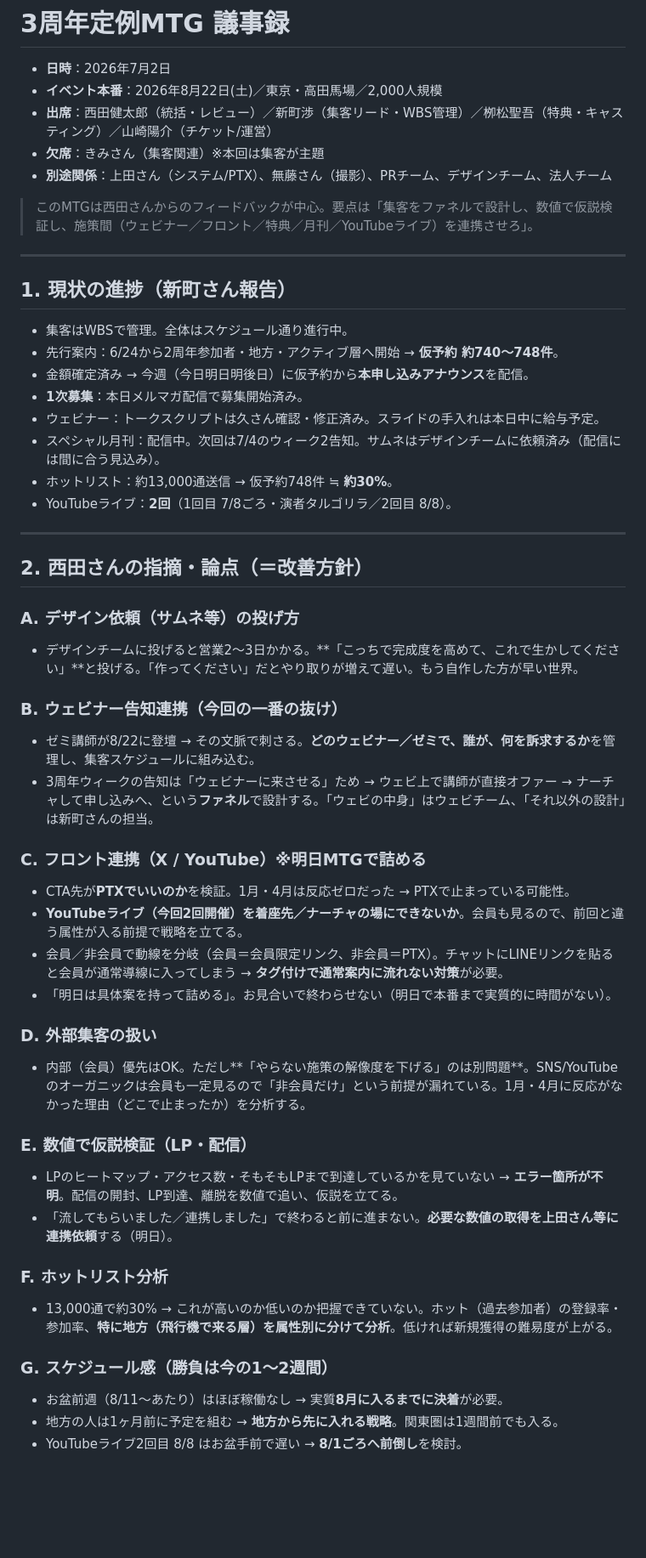
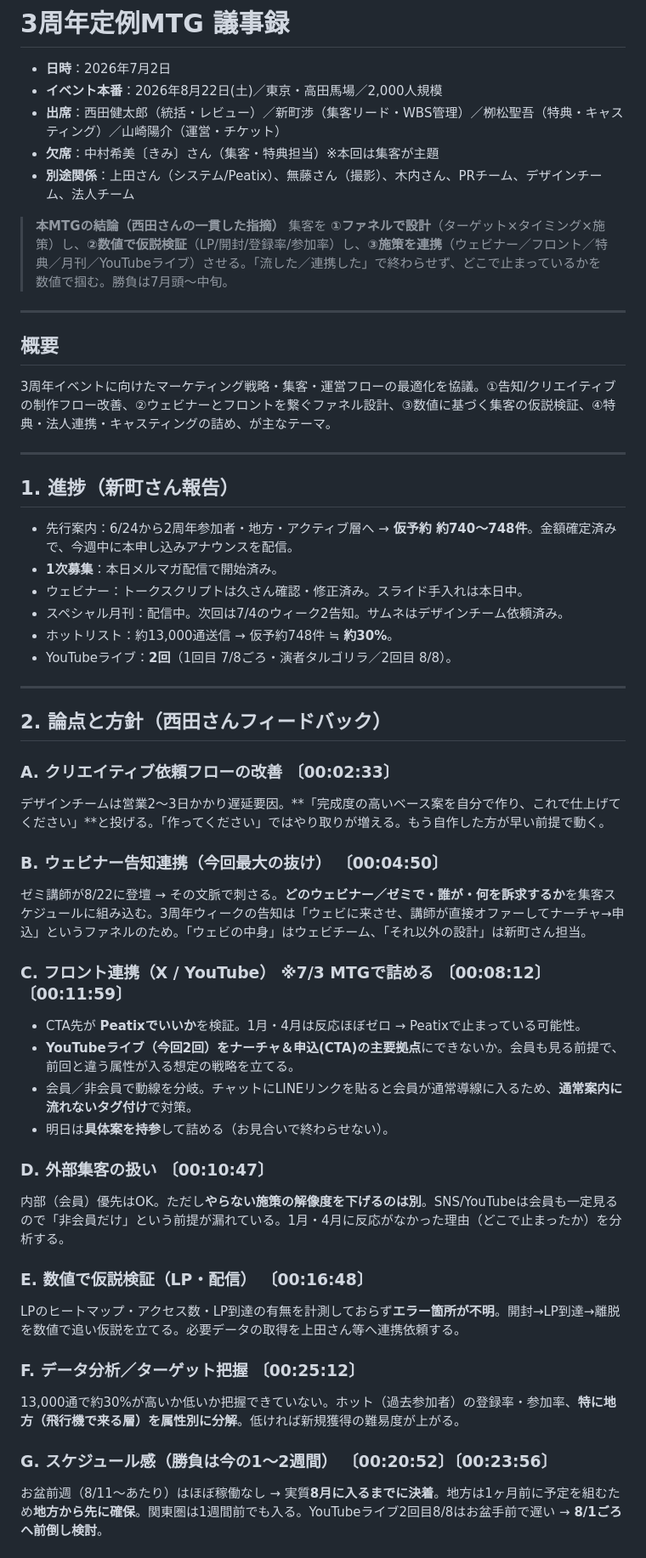
Before and after one commit to watarushinmachi/threads-auto, a Markdown page: 共通/ミーティング/2026-07-02_3周年定例MTG.md, the part around one of its changes. Shown at 85% size. Drawn GitHub-style; blank space fills up the shorter version.

```diff
--- a/共通/ミーティング/2026-07-02_3周年定例MTG.md
+++ b/共通/ミーティング/2026-07-02_3周年定例MTG.md
@@ -2,54 +2,55 @@
 
 - **日時**：2026年7月2日
 - **イベント本番**：2026年8月22日(土)／東京・高田馬場／2,000人規模
-- **出席**：西田健太郎（統括・レビュー）／新町渉（集客リード・WBS管理）／栁松聖吾（特典・キャスティング）／山崎陽介（チケット/運営）
-- **欠席**：きみさん（集客関連）※本回は集客が主題
-- **別途関係**：上田さん（システム/PTX）、無藤さん（撮影）、PRチーム、デザインチーム、法人チーム
+- **出席**：西田健太郎（統括・レビュー）／新町渉（集客リード・WBS管理）／栁松聖吾（特典・キャスティング）／山崎陽介（運営・チケット）
+- **欠席**：中村希美〔きみ〕さん（集客・特典担当）※本回は集客が主題
+- **別途関係**：上田さん（システム/Peatix）、無藤さん（撮影）、木内さん、PRチーム、デザインチーム、法人チーム
 
-> このMTGは西田さんからのフィードバックが中心。要点は「集客をファネルで設計し、数値で仮説検証し、施策間（ウェビナー／フロント／特典／月刊／YouTubeライブ）を連携させろ」。
+> **本MTGの結論（西田さんの一貫した指摘）**
+> 集客を **①ファネルで設計**（ターゲット×タイミング×施策）し、**②数値で仮説検証**（LP/開封/登録率/参加率）し、**③施策を連携**（ウェビナー／フロント／特典／月刊／YouTubeライブ）させる。「流した／連携した」で終わらせず、どこで止まっているかを数値で掴む。勝負は7月頭〜中旬。
 
 ---
 
-## 1. 現状の進捗（新町さん報告）
+## 概要
 
-- 集客はWBSで管理。全体はスケジュール通り進行中。
-- 先行案内：6/24から2周年参加者・地方・アクティブ層へ開始 → **仮予約 約740〜748件**。
-- 金額確定済み → 今週（今日明日明後日）に仮予約から**本申し込みアナウンス**を配信。
-- **1次募集**：本日メルマガ配信で募集開始済み。
-- ウェビナー：トークスクリプトは久さん確認・修正済み。スライドの手入れは本日中に給与予定。
-- スペシャル月刊：配信中。次回は7/4のウィーク2告知。サムネはデザインチームに依頼済み（配信には間に合う見込み）。
+3周年イベントに向けたマーケティング戦略・集客・運営フローの最適化を協議。①告知/クリエイティブの制作フロー改善、②ウェビナーとフロントを繋ぐファネル設計、③数値に基づく集客の仮説検証、④特典・法人連携・キャスティングの詰め、が主なテーマ。
+
+---
+
+## 1. 進捗（新町さん報告）
+
+- 先行案内：6/24から2周年参加者・地方・アクティブ層へ → **仮予約 約740〜748件**。金額確定済みで、今週中に本申し込みアナウンスを配信。
+- **1次募集**：本日メルマガ配信で開始済み。
+- ウェビナー：トークスクリプトは久さん確認・修正済み。スライド手入れは本日中。
+- スペシャル月刊：配信中。次回は7/4のウィーク2告知。サムネはデザインチーム依頼済み。
 - ホットリスト：約13,000通送信 → 仮予約748件 ≒ **約30%**。
 - YouTubeライブ：**2回**（1回目 7/8ごろ・演者タルゴリラ／2回目 8/8）。
 
 ---
 
-## 2. 西田さんの指摘・論点（＝改善方針）
+## 2. 論点と方針（西田さんフィードバック）
 
-### A. デザイン依頼（サムネ等）の投げ方
-- デザインチームに投げると営業2〜3日かかる。**「こっちで完成度を高めて、これで生かしてください」**と投げる。「作ってください」だとやり取りが増えて遅い。もう自作した方が早い世界。
+### A. クリエイティブ依頼フローの改善 〔00:02:33〕
+デザインチームは営業2〜3日かかり遅延要因。**「完成度の高いベース案を自分で作り、これで仕上げてください」**と投げる。「作ってください」ではやり取りが増える。もう自作した方が早い前提で動く。
 
-### B. ウェビナー告知連携（今回の一番の抜け）
-- ゼミ講師が8/22に登壇 → その文脈で刺さる。**どのウェビナー／ゼミで、誰が、何を訴求するか**を管理し、集客スケジュールに組み込む。
-- 3周年ウィークの告知は「ウェビナーに来させる」ため → ウェビ上で講師が直接オファー → ナーチャして申し込みへ、という**ファネル**で設計する。「ウェビの中身」はウェビチーム、「それ以外の設計」は新町さんの担当。
+### B. ウェビナー告知連携（今回最大の抜け） 〔00:04:50〕
+ゼミ講師が8/22に登壇 → その文脈で刺さる。**どのウェビナー／ゼミで・誰が・何を訴求するか**を集客スケジュールに組み込む。3周年ウィークの告知は「ウェビに来させ、講師が直接オファーしてナーチャ→申込」というファネルのため。「ウェビの中身」はウェビチーム、「それ以外の設計」は新町さん担当。
 
-### C. フロント連携（X / YouTube）※明日MTGで詰める
-- CTA先が**PTXでいいのか**を検証。1月・4月は反応ゼロだった → PTXで止まっている可能性。
-- **YouTubeライブ（今回2回開催）を着座先／ナーチャの場にできないか**。会員も見るので、前回と違う属性が入る前提で戦略を立てる。
-- 会員／非会員で動線を分岐（会員＝会員限定リンク、非会員＝PTX）。チャットにLINEリンクを貼ると会員が通常導線に入ってしまう → **タグ付けで通常案内に流れない対策**が必要。
-- 「明日は具体案を持って詰める」。お見合いで終わらせない（明日で本番まで実質的に時間がない）。
+### C. フロント連携（X / YouTube） ※7/3 MTGで詰める 〔00:08:12〕〔00:11:59〕
+- CTA先が **Peatixでいいか**を検証。1月・4月は反応ほぼゼロ → Peatixで止まっている可能性。
+- **YouTubeライブ（今回2回）をナーチャ＆申込(CTA)の主要拠点**にできないか。会員も見る前提で、前回と違う属性が入る想定の戦略を立てる。
+- 会員／非会員で動線を分岐。チャットにLINEリンクを貼ると会員が通常導線に入るため、**通常案内に流れないタグ付け**で対策。
+- 明日は**具体案を持参**して詰める（お見合いで終わらせない）。
 
-### D. 外部集客の扱い
-- 内部（会員）優先はOK。ただし**「やらない施策の解像度を下げる」のは別問題**。SNS/YouTubeのオーガニックは会員も一定見るので「非会員だけ」という前提が漏れている。1月・4月に反応がなかった理由（どこで止まったか）を分析する。
+### D. 外部集客の扱い 〔00:10:47〕
+内部（会員）優先はOK。ただし**やらない施策の解像度を下げるのは別**。SNS/YouTubeは会員も一定見るので「非会員だけ」という前提が漏れている。1月・4月に反応がなかった理由（どこで止まったか）を分析する。
 
-### E. 数値で仮説検証（LP・配信）
-- LPのヒートマップ・アクセス数・そもそもLPまで到達しているかを見ていない → **エラー箇所が不明**。配信の開封、LP到達、離脱を数値で追い、仮説を立てる。
-- 「流してもらいました／連携しました」で終わると前に進まない。**必要な数値の取得を上田さん等に連携依頼**する（明日）。
+### E. 数値で仮説検証（LP・配信） 〔00:16:48〕
+LPのヒートマップ・アクセス数・LP到達の有無を計測しておらず**エラー箇所が不明**。開封→LP到達→離脱を数値で追い仮説を立てる。必要データの取得を上田さん等へ連携依頼する。
 
-### F. ホットリスト分析
-- 13,000通で約30% → これが高いのか低いのか把握できていない。ホット（過去参加者）の登録率・参加率、**特に地方（飛行機で来る層）を属性別に分けて分析**。低ければ新規獲得の難易度が上がる。
+### F. データ分析／ターゲット把握 〔00:25:12〕
+13,000通で約30%が高いか低いか把握できていない。ホット（過去参加者）の登録率・参加率、**特に地方（飛行機で来る層）を属性別に分解**。低ければ新規獲得の難易度が上がる。
 
-### G. スケジュール感（勝負は今の1〜2週間）
-- お盆前週（8/11〜あたり）はほぼ稼働なし → 実質**8月に入るまでに決着**が必要。
-- 地方の人は1ヶ月前に予定を組む → **地方から先に入れる戦略**。関東圏は1週間前でも入る。
-- YouTubeライブ2回目 8/8 はお盆手前で遅い → **8/1ごろへ前倒し**を検討。
+### G. スケジュール感（勝負は今の1〜2週間） 〔00:20:52〕〔00:23:56〕
+お盆前週（8/11〜あたり）はほぼ稼働なし → 実質**8月に入るまでに決着**。地方は1ヶ月前に予定を組むため**地方から先に確保**。関東圏は1週間前でも入る。YouTubeライブ2回目8/8はお盆手前で遅い → **8/1ごろへ前倒し検討**。
 
```
Also changed, not shown: other parts of 共通/ミーティング/2026-07-02_3周年定例MTG.md (+52 -42 lines).
